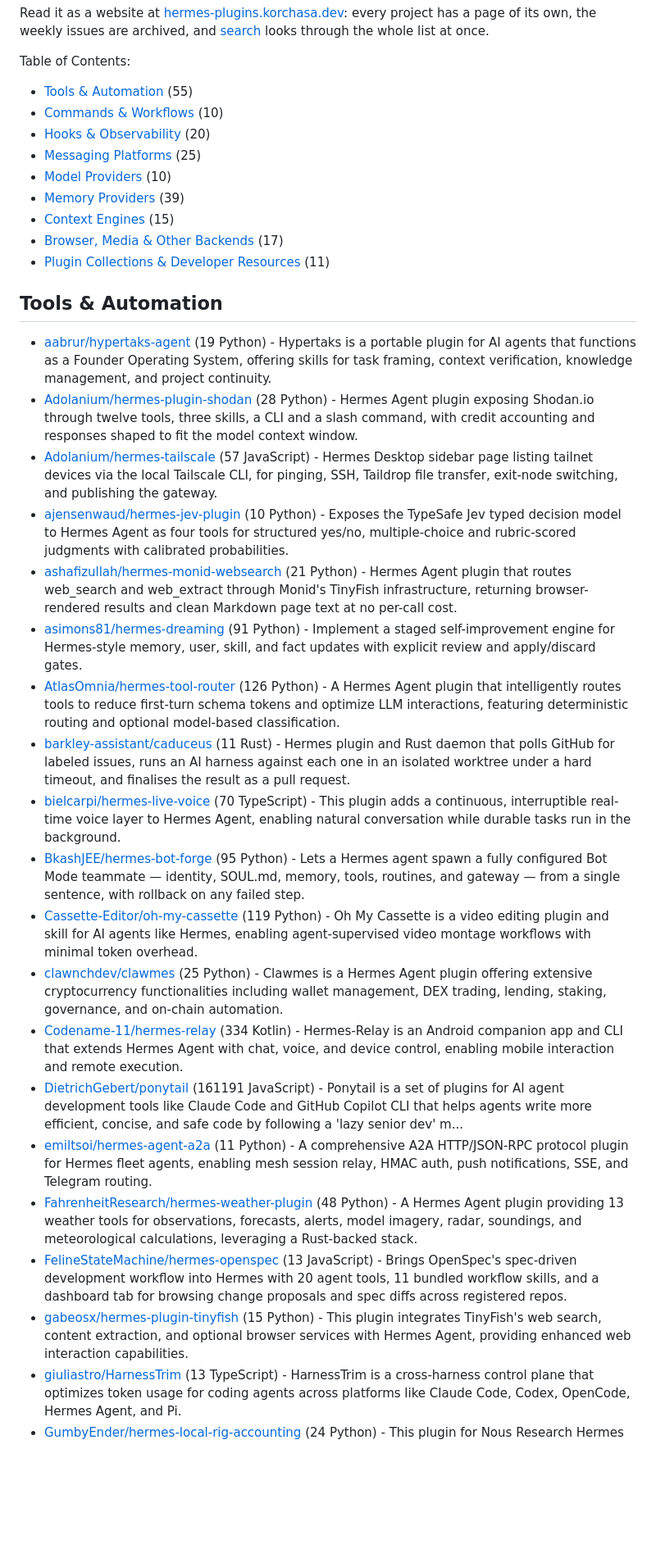
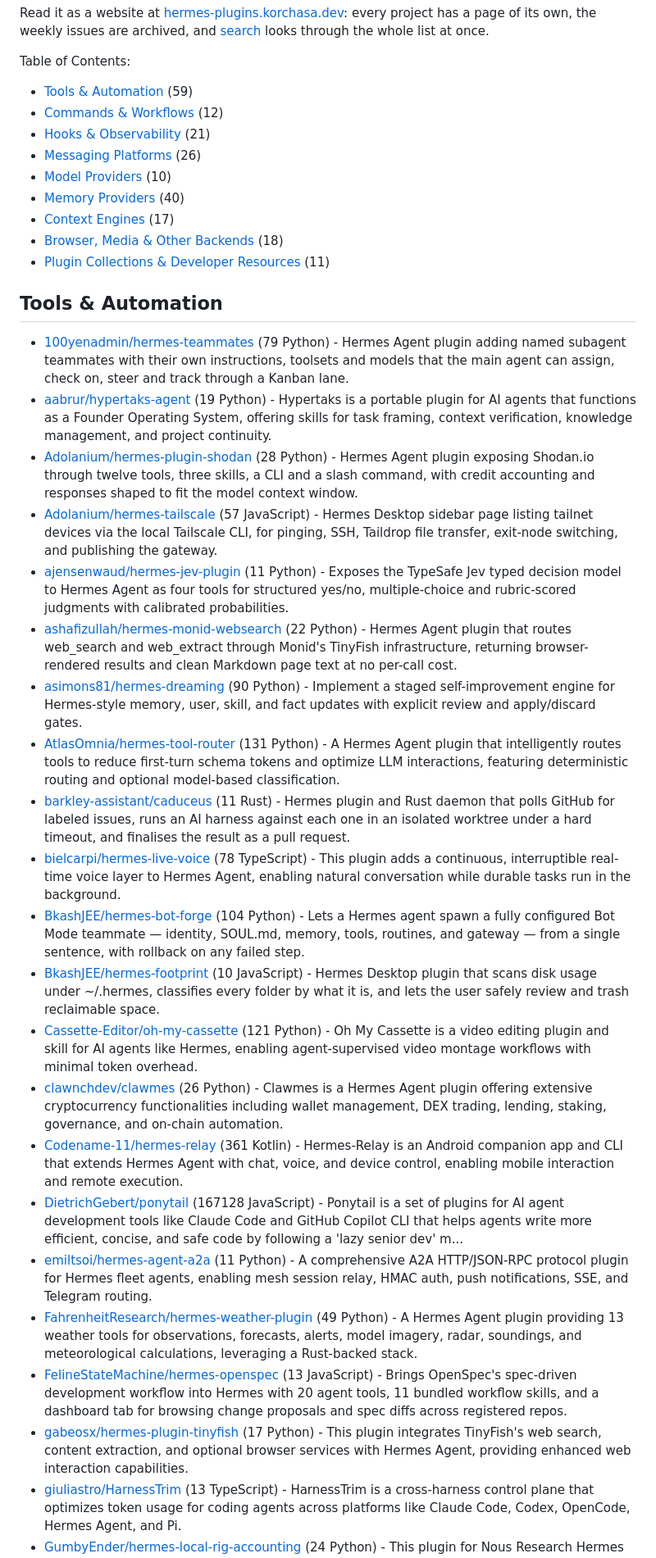
Before and after one commit to korchasa/awesome-hermes-plugins, a Markdown page: README.md, the part around one of its changes. Shown at 82% size. Rendered like a GitHub page; blank space fills up the shorter version.

Commit message:
chore: update Awesome Hermes Plugins

```diff
--- a/README.md
+++ b/README.md
@@ -14,37 +14,39 @@ every project has a page of its own, the weekly issues are archived, and
 [search](https://hermes-plugins.korchasa.dev/search/) looks through the whole list at once.
 
 Table of Contents:
-- [Tools & Automation](#tools-&-automation) (55)
-- [Commands & Workflows](#commands-&-workflows) (10)
-- [Hooks & Observability](#hooks-&-observability) (20)
-- [Messaging Platforms](#messaging-platforms) (25)
+- [Tools & Automation](#tools-&-automation) (59)
+- [Commands & Workflows](#commands-&-workflows) (12)
+- [Hooks & Observability](#hooks-&-observability) (21)
+- [Messaging Platforms](#messaging-platforms) (26)
 - [Model Providers](#model-providers) (10)
-- [Memory Providers](#memory-providers) (39)
-- [Context Engines](#context-engines) (15)
-- [Browser, Media & Other Backends](#browser,-media-&-other-backends) (17)
+- [Memory Providers](#memory-providers) (40)
+- [Context Engines](#context-engines) (17)
+- [Browser, Media & Other Backends](#browser,-media-&-other-backends) (18)
 - [Plugin Collections & Developer Resources](#plugin-collections-&-developer-resources) (11)
 
 
 
 ## Tools & Automation
 
+- [100yenadmin/hermes-teammates](https://github.com/100yenadmin/hermes-teammates) (79 Python) - Hermes Agent plugin adding named subagent teammates with their own instructions, toolsets and models that the main agent can assign, check on, steer and track through a Kanban lane.
 - [aabrur/hypertaks-agent](https://github.com/aabrur/hypertaks-agent) (19 Python) - Hypertaks is a portable plugin for AI agents that functions as a Founder Operating System, offering skills for task framing, context verification, knowledge management, and project continuity.
 - [Adolanium/hermes-plugin-shodan](https://github.com/Adolanium/hermes-plugin-shodan) (28 Python) - Hermes Agent plugin exposing Shodan.io through twelve tools, three skills, a CLI and a slash command, with credit accounting and responses shaped to fit the model context window.
 - [Adolanium/hermes-tailscale](https://github.com/Adolanium/hermes-tailscale) (57 JavaScript) - Hermes Desktop sidebar page listing tailnet devices via the local Tailscale CLI, for pinging, SSH, Taildrop file transfer, exit-node switching, and publishing the gateway.
-- [ajensenwaud/hermes-jev-plugin](https://github.com/ajensenwaud/hermes-jev-plugin) (10 Python) - Exposes the TypeSafe Jev typed decision model to Hermes Agent as four tools for structured yes/no, multiple-choice and rubric-scored judgments with calibrated probabilities.
-- [ashafizullah/hermes-monid-websearch](https://github.com/ashafizullah/hermes-monid-websearch) (21 Python) - Hermes Agent plugin that routes web_search and web_extract through Monid's TinyFish infrastructure, returning browser-rendered results and clean Markdown page text at no per-call cost.
-- [asimons81/hermes-dreaming](https://github.com/asimons81/hermes-dreaming) (91 Python) - Implement a staged self-improvement engine for Hermes-style memory, user, skill, and fact updates with explicit review and apply/discard gates.
-- [AtlasOmnia/hermes-tool-router](https://github.com/AtlasOmnia/hermes-tool-router) (126 Python) - A Hermes Agent plugin that intelligently routes tools to reduce first-turn schema tokens and optimize LLM interactions, featuring deterministic routing and optional model-based classification.
+- [ajensenwaud/hermes-jev-plugin](https://github.com/ajensenwaud/hermes-jev-plugin) (11 Python) - Exposes the TypeSafe Jev typed decision model to Hermes Agent as four tools for structured yes/no, multiple-choice and rubric-scored judgments with calibrated probabilities.
+- [ashafizullah/hermes-monid-websearch](https://github.com/ashafizullah/hermes-monid-websearch) (22 Python) - Hermes Agent plugin that routes web_search and web_extract through Monid's TinyFish infrastructure, returning browser-rendered results and clean Markdown page text at no per-call cost.
+- [asimons81/hermes-dreaming](https://github.com/asimons81/hermes-dreaming) (90 Python) - Implement a staged self-improvement engine for Hermes-style memory, user, skill, and fact updates with explicit review and apply/discard gates.
+- [AtlasOmnia/hermes-tool-router](https://github.com/AtlasOmnia/hermes-tool-router) (131 Python) - A Hermes Agent plugin that intelligently routes tools to reduce first-turn schema tokens and optimize LLM interactions, featuring deterministic routing and optional model-based classification.
 - [barkley-assistant/caduceus](https://github.com/barkley-assistant/caduceus) (11 Rust) - Hermes plugin and Rust daemon that polls GitHub for labeled issues, runs an AI harness against each one in an isolated worktree under a hard timeout, and finalises the result as a pull request.
-- [bielcarpi/hermes-live-voice](https://github.com/bielcarpi/hermes-live-voice) (70 TypeScript) - This plugin adds a continuous, interruptible real-time voice layer to Hermes Agent, enabling natural conversation while durable tasks run in the background.
-- [BkashJEE/hermes-bot-forge](https://github.com/BkashJEE/hermes-bot-forge) (95 Python) - Lets a Hermes agent spawn a fully configured Bot Mode teammate — identity, SOUL.md, memory, tools, routines, and gateway — from a single sentence, with rollback on any failed step.
-- [Cassette-Editor/oh-my-cassette](https://github.com/Cassette-Editor/oh-my-cassette) (119 Python) - Oh My Cassette is a video editing plugin and skill for AI agents like Hermes, enabling agent-supervised video montage workflows with minimal token overhead.
-- [clawnchdev/clawmes](https://github.com/clawnchdev/clawmes) (25 Python) - Clawmes is a Hermes Agent plugin offering extensive cryptocurrency functionalities including wallet management, DEX trading, lending, staking, governance, and on-chain automation.
-- [Codename-11/hermes-relay](https://github.com/Codename-11/hermes-relay) (334 Kotlin) - Hermes-Relay is an Android companion app and CLI that extends Hermes Agent with chat, voice, and device control, enabling mobile interaction and remote execution.
-- [DietrichGebert/ponytail](https://github.com/DietrichGebert/ponytail) (161191 JavaScript) - Ponytail is a set of plugins for AI agent development tools like Claude Code and GitHub Copilot CLI that helps agents write more efficient, concise, and safe code by following a 'lazy senior dev' m...
+- [bielcarpi/hermes-live-voice](https://github.com/bielcarpi/hermes-live-voice) (78 TypeScript) - This plugin adds a continuous, interruptible real-time voice layer to Hermes Agent, enabling natural conversation while durable tasks run in the background.
+- [BkashJEE/hermes-bot-forge](https://github.com/BkashJEE/hermes-bot-forge) (104 Python) - Lets a Hermes agent spawn a fully configured Bot Mode teammate — identity, SOUL.md, memory, tools, routines, and gateway — from a single sentence, with rollback on any failed step.
+- [BkashJEE/hermes-footprint](https://github.com/BkashJEE/hermes-footprint) (10 JavaScript) - Hermes Desktop plugin that scans disk usage under ~/.hermes, classifies every folder by what it is, and lets the user safely review and trash reclaimable space.
+- [Cassette-Editor/oh-my-cassette](https://github.com/Cassette-Editor/oh-my-cassette) (121 Python) - Oh My Cassette is a video editing plugin and skill for AI agents like Hermes, enabling agent-supervised video montage workflows with minimal token overhead.
+- [clawnchdev/clawmes](https://github.com/clawnchdev/clawmes) (26 Python) - Clawmes is a Hermes Agent plugin offering extensive cryptocurrency functionalities including wallet management, DEX trading, lending, staking, governance, and on-chain automation.
+- [Codename-11/hermes-relay](https://github.com/Codename-11/hermes-relay) (361 Kotlin) - Hermes-Relay is an Android companion app and CLI that extends Hermes Agent with chat, voice, and device control, enabling mobile interaction and remote execution.
+- [DietrichGebert/ponytail](https://github.com/DietrichGebert/ponytail) (167128 JavaScript) - Ponytail is a set of plugins for AI agent development tools like Claude Code and GitHub Copilot CLI that helps agents write more efficient, concise, and safe code by following a 'lazy senior dev' m...
 - [emiltsoi/hermes-agent-a2a](https://github.com/emiltsoi/hermes-agent-a2a) (11 Python) - A comprehensive A2A HTTP/JSON-RPC protocol plugin for Hermes fleet agents, enabling mesh session relay, HMAC auth, push notifications, SSE, and Telegram routing.
-- [FahrenheitResearch/hermes-weather-plugin](https://github.com/FahrenheitResearch/hermes-weather-plugin) (48 Python) - A Hermes Agent plugin providing 13 weather tools for observations, forecasts, alerts, model imagery, radar, soundings, and meteorological calculations, leveraging a Rust-backed stack.
+- [FahrenheitResearch/hermes-weather-plugin](https://github.com/FahrenheitResearch/hermes-weather-plugin) (49 Python) - A Hermes Agent plugin providing 13 weather tools for observations, forecasts, alerts, model imagery, radar, soundings, and meteorological calculations, leveraging a Rust-backed stack.
 - [FelineStateMachine/hermes-openspec](https://github.com/FelineStateMachine/hermes-openspec) (13 JavaScript) - Brings OpenSpec's spec-driven development workflow into Hermes with 20 agent tools, 11 bundled workflow skills, and a dashboard tab for browsing change proposals and spec diffs across registered repos.
-- [gabeosx/hermes-plugin-tinyfish](https://github.com/gabeosx/hermes-plugin-tinyfish) (15 Python) - This plugin integrates TinyFish's web search, content extraction, and optional browser services with Hermes Agent, providing enhanced web interaction capabilities.
+- [gabeosx/hermes-plugin-tinyfish](https://github.com/gabeosx/hermes-plugin-tinyfish) (17 Python) - This plugin integrates TinyFish's web search, content extraction, and optional browser services with Hermes Agent, providing enhanced web interaction capabilities.
 - [giuliastro/HarnessTrim](https://github.com/giuliastro/HarnessTrim) (13 TypeScript) - HarnessTrim is a cross-harness control plane that optimizes token usage for coding agents across platforms like Claude Code, Codex, OpenCode, Hermes Agent, and Pi.
 - [GumbyEnder/hermes-local-rig-accounting](https://github.com/GumbyEnder/hermes-local-rig-accounting) (24 Python) - This plugin for Nous Research Hermes Agent provides transparent per-token cost accounting for local LLM inference rigs, factoring in hardware depreciation and electricity.
```
Also changed, not shown: other parts of README.md (+120 -110 lines).
